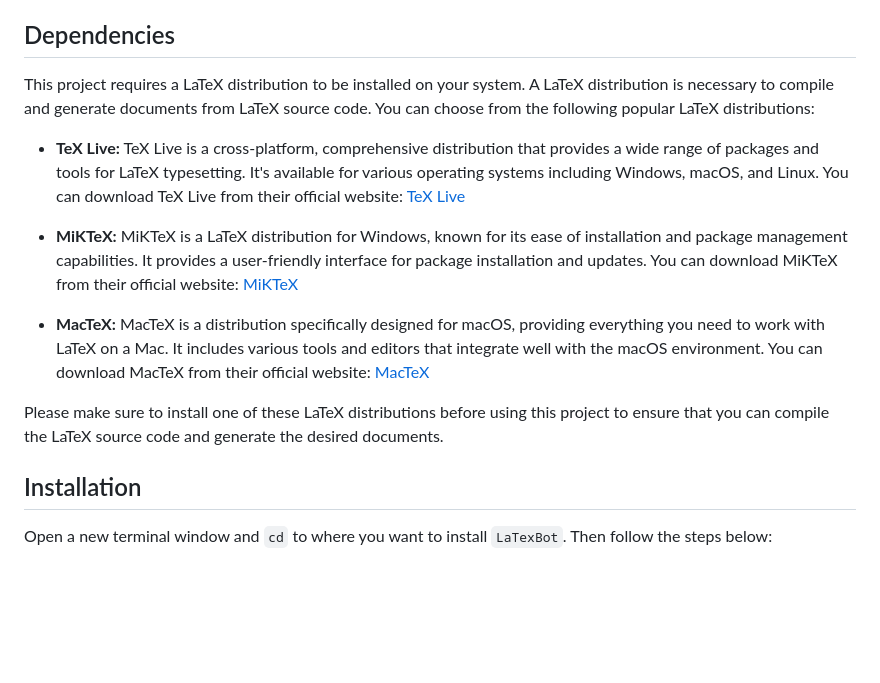
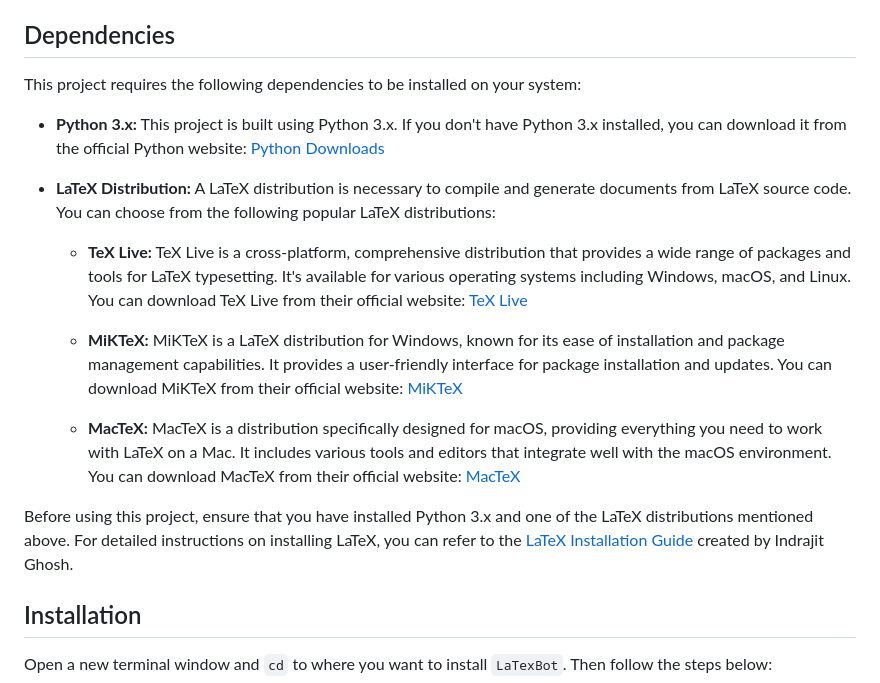
Before and after one commit to indrajit912/LaTexBot, a Markdown page: README.md, the part around the change. Drawn GitHub-style; blank space fills up the shorter version.

```diff
--- a/README.md
+++ b/README.md
@@ -12,15 +12,20 @@ LaTexBot is a Python project developed by Indrajit Ghosh to simplify the process
 - Easily integrate LaTeX code into your Python project.
 
 ## Dependencies
-This project requires a LaTeX distribution to be installed on your system. A LaTeX distribution is necessary to compile and generate documents from LaTeX source code. You can choose from the following popular LaTeX distributions:
 
-- **TeX Live:** TeX Live is a cross-platform, comprehensive distribution that provides a wide range of packages and tools for LaTeX typesetting. It's available for various operating systems including Windows, macOS, and Linux. You can download TeX Live from their official website: [TeX Live](https://www.tug.org/texlive/)
+This project requires the following dependencies to be installed on your system:
 
-- **MiKTeX:** MiKTeX is a LaTeX distribution for Windows, known for its ease of installation and package management capabilities. It provides a user-friendly interface for package installation and updates. You can download MiKTeX from their official website: [MiKTeX](https://miktex.org/)
+- **Python 3.x:** This project is built using Python 3.x. If you don't have Python 3.x installed, you can download it from the official Python website: [Python Downloads](https://www.python.org/downloads/)
 
-- **MacTeX:** MacTeX is a distribution specifically designed for macOS, providing everything you need to work with LaTeX on a Mac. It includes various tools and editors that integrate well with the macOS environment. You can download MacTeX from their official website: [MacTeX](https://www.tug.org/mactex/)
+- **LaTeX Distribution:** A LaTeX distribution is necessary to compile and generate documents from LaTeX source code. You can choose from the following popular LaTeX distributions:
 
-Please make sure to install one of these LaTeX distributions before using this project to ensure that you can compile the LaTeX source code and generate the desired documents.
+  - **TeX Live:** TeX Live is a cross-platform, comprehensive distribution that provides a wide range of packages and tools for LaTeX typesetting. It's available for various operating systems including Windows, macOS, and Linux. You can download TeX Live from their official website: [TeX Live](https://www.tug.org/texlive/)
+
+  - **MiKTeX:** MiKTeX is a LaTeX distribution for Windows, known for its ease of installation and package management capabilities. It provides a user-friendly interface for package installation and updates. You can download MiKTeX from their official website: [MiKTeX](https://miktex.org/)
+
+  - **MacTeX:** MacTeX is a distribution specifically designed for macOS, providing everything you need to work with LaTeX on a Mac. It includes various tools and editors that integrate well with the macOS environment. You can download MacTeX from their official website: [MacTeX](https://www.tug.org/mactex/)
+
+Before using this project, ensure that you have installed Python 3.x and one of the LaTeX distributions mentioned above. For detailed instructions on installing LaTeX, you can refer to the [LaTeX Installation Guide](https://github.com/indrajit912/HowTo/blob/cec45debd154246d029396e9f151d9407f7e5567/guides/install_latex.md) created by Indrajit Ghosh.
 
 
 ## Installation
```
